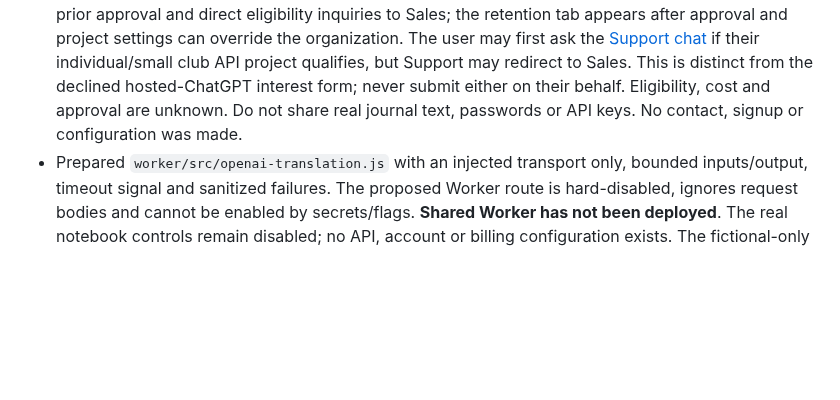
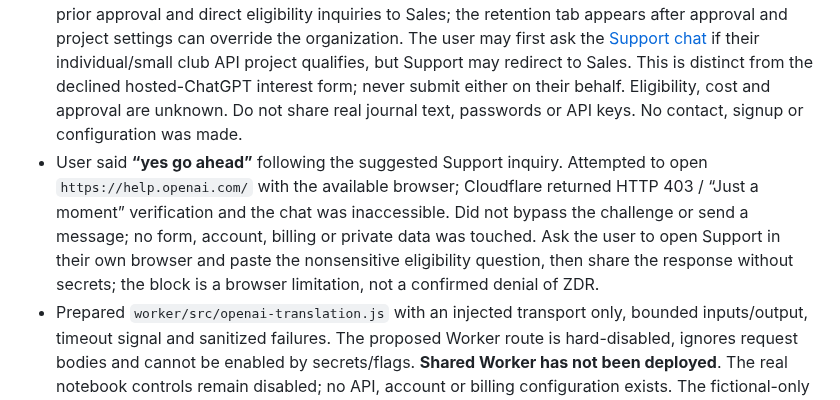
Before and after one commit to rickliky/table-tennis, a Markdown page: AGENTS.md, the part around the change. Drawn GitHub-style; blank space fills up the shorter version.

Commit message:
Record blocked OpenAI support inquiry

```diff
--- a/AGENTS.md
+++ b/AGENTS.md
@@ -209,6 +209,7 @@ Values are also bilingual: `'女性 / Female'` → `['Female','女性']`, etc.
 ### OpenAI API Preparation (2026-11-02) — UAT FIRST, NOT CONNECTED
 - User chose **Prepare API in UAT**: separately billed OpenAI API, not Plus credits. They declined the hosted ChatGPT interest form; do not submit it or repeatedly ask. The choice authorizes fictional mock-only preparation, not a key/account setup, payment, credit purchase, automatic billing, actual provider request, private writing transmission or production promotion.
 - Follow-up: OpenAI's current [API data-controls guidance](https://developers.openai.com/api/docs/guides/your-data) and [sales guidance](https://help.openai.com/en/articles/9047878-how-can-i-contact-sales) say ZDR is subject to prior approval and direct eligibility inquiries to Sales; the retention tab appears after approval and project settings can override the organization. The user may first ask the [Support chat](https://help.openai.com/en/articles/6614161-how-can-i-contact-support) if their individual/small club API project qualifies, but Support may redirect to Sales. This is distinct from the declined hosted-ChatGPT interest form; never submit either on their behalf. Eligibility, cost and approval are unknown. Do not share real journal text, passwords or API keys. No contact, signup or configuration was made.
+- User said **“yes go ahead”** following the suggested Support inquiry. Attempted to open `https://help.openai.com/` with the available browser; Cloudflare returned HTTP 403 / “Just a moment” verification and the chat was inaccessible. Did not bypass the challenge or send a message; no form, account, billing or private data was touched. Ask the user to open Support in their own browser and paste the nonsensitive eligibility question, then share the response without secrets; the block is a browser limitation, not a confirmed denial of ZDR.
 - Prepared `worker/src/openai-translation.js` with an injected transport only, bounded inputs/output, timeout signal and sanitized failures. The proposed Worker route is hard-disabled, ignores request bodies and cannot be enabled by secrets/flags. **Shared Worker has not been deployed**. The real notebook controls remain disabled; no API, account or billing configuration exists. The fictional-only sample now uses a stale/cancel/explicit-apply preview controller which passes only text/direction to its mock callback.
 - UAT behavior release **`a04a8fe`**, Actions **`41394753002`**, passed syntax/JSON, all Worker/operations suites, **73 browser tests** and **21 deployed checks**. Cache-busted UAT build confirms `a04a8fe`; production remains `8eaae02`. Six targeted local tests passed in both Chromium and WebKit; deployed fictional-preview/disabled-control checks passed separately in JA/EN WebKit without retries. Tests use synthetic/intercepted data and block provider traffic.
 - Before real use: confirm approved ZDR at the actual OpenAI API organization/project and model/features for under-13/applicable digital-consent-age personal data, applicable guardian/coach consent and privacy/safety/terms; independently review model-specific caching. `store: false` does not establish ZDR. Separately implement/review real authentication, secure key handling, quotas/cost controls, cancellation, rich/list formatting and translation quality; obtain explicit approval before live requests or billing. The prototype does not abort an already-sent request, and plain-text extraction can flatten formatting.
```
